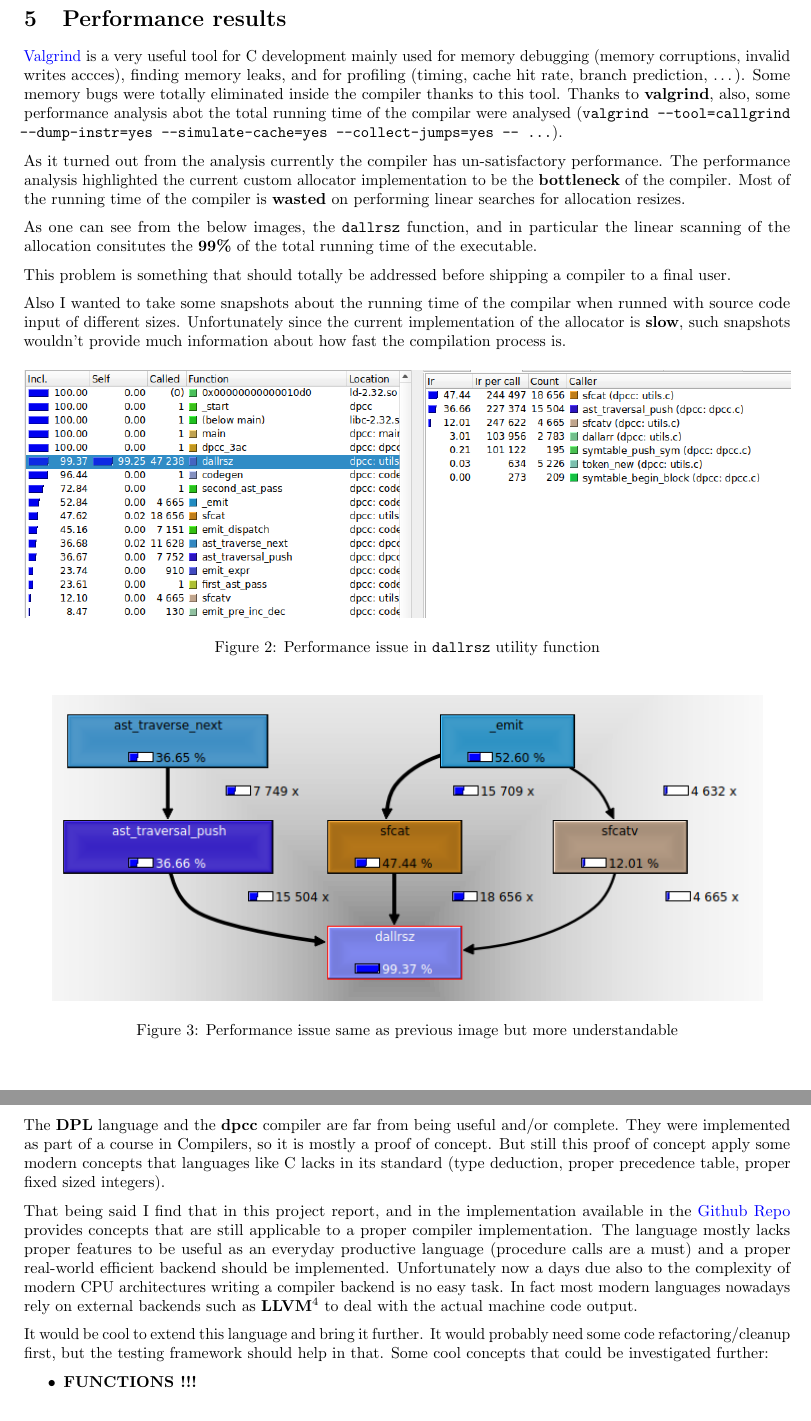
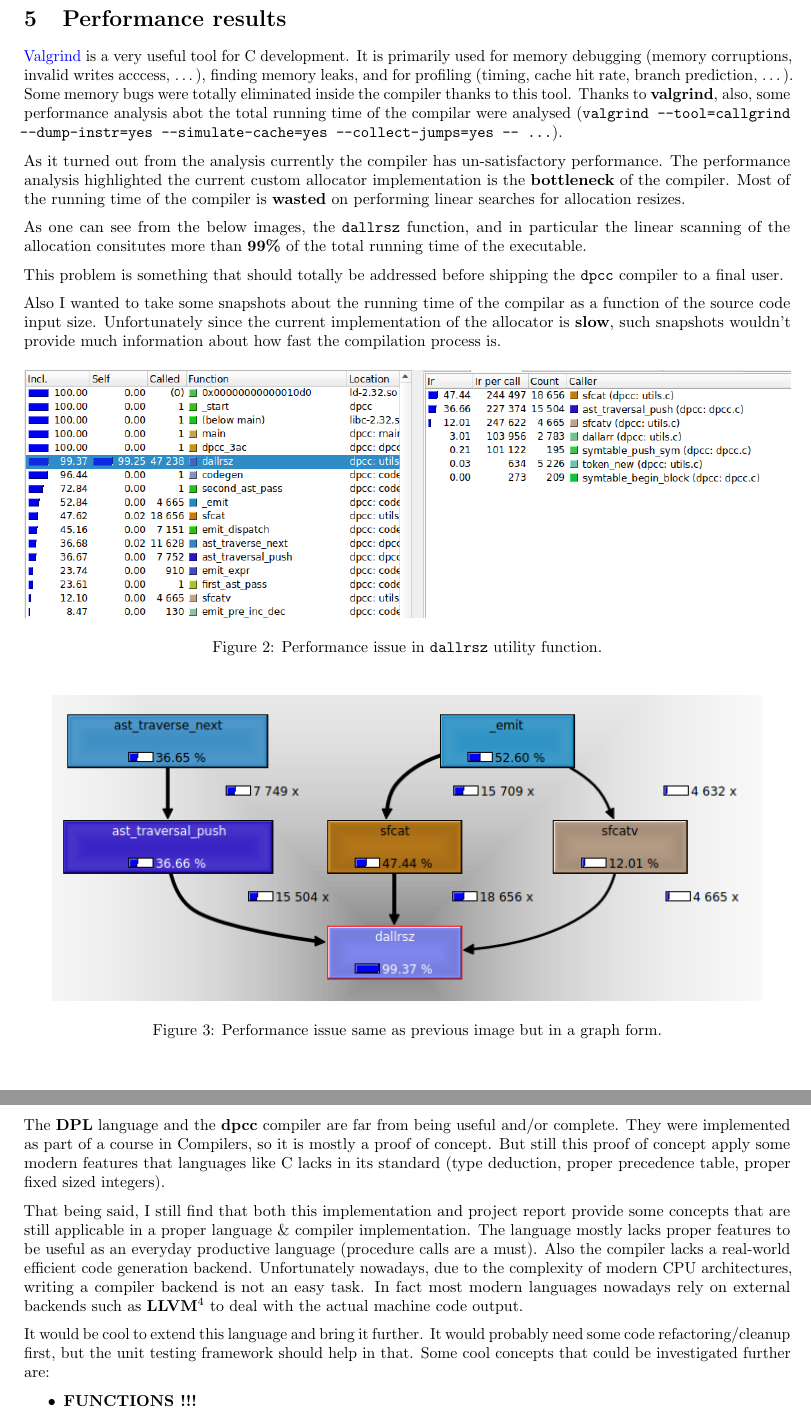
Before and after one commit to dparo/dpcc, a LaTeX document (docs/main.tex): two parts of pages 13 and 15 of 20, joined at a grey line, cut so that both start at the same text. Compiled offline with pdfLaTeX.

Commit message:
More docs

```diff
--- a/docs/main.tex
+++ b/docs/main.tex
@@ -839,36 +839,36 @@ Here's instead some examples from \texttt{test/invalid.dpl}:
 
 \section{Performance results}
 
-\urlref{https://www.valgrind.org/}{Valgrind} is a very useful tool for C development mainly used for
-memory debugging (memory corruptions, invalid writes accces), finding memory leaks, and for
+\urlref{https://www.valgrind.org/}{Valgrind} is a very useful tool for C development. It is primarily used for
+memory debugging (memory corruptions, invalid writes acccess, \dots), finding memory leaks, and for
 profiling (timing, cache hit rate, branch prediction, \dots). Some memory bugs were totally eliminated
 inside the compiler thanks to this tool. Thanks to \textbf{valgrind}, also, some performance analysis abot the
 total running time of the compilar were analysed (\texttt{valgrind --tool=callgrind --dump-instr=yes --simulate-cache=yes --collect-jumps=yes -- \dots}).
 
 As it turned out from the analysis currently the compiler has un-satisfactory performance. The performance analysis
-highlighted the current custom allocator implementation to be the \textbf{bottleneck} of the compiler. Most
+highlighted the current custom allocator implementation is the \textbf{bottleneck} of the compiler. Most
 of the running time of the compiler is \textbf{wasted} on performing linear searches for allocation resizes.
 
 As one can see from the below images, the \texttt{dallrsz} function, and in particular the linear scanning of the allocation
-consitutes the \textbf{99\%} of the total running time of the executable.
+consitutes more than \textbf{99\%} of the total running time of the executable.
 
-This problem is something that should totally be addressed before shipping a compiler to a final user.
+This problem is something that should totally be addressed before shipping the \texttt{dpcc} compiler to a final user.
 
-Also I wanted to take some snapshots about the running time of the compilar when runned with source code input
-of different sizes. Unfortunately since the current implementation of the allocator is \textbf{slow}, such snapshots
+Also I wanted to take some snapshots about the running time of the compilar as a function of the  source code input
+size. Unfortunately since the current implementation of the allocator is \textbf{slow}, such snapshots
 wouldn't provide much information about how fast the compilation process is.
 
 \begin{figure}[H]
     \centering
     \includegraphics[width=\linewidth]{imgs/dallrsz_performance_issue.png}
-    \caption{Performance issue in \texttt{dallrsz} utility function}
+    \caption{Performance issue in \texttt{dallrsz} utility function.}
 \end{figure}
 
 
 \begin{figure}[H]
     \centering
     \includegraphics[scale=0.85]{imgs/dallrsz_callgraph.png}
-    \caption{Performance issue same as previous image but more understandable}
+    \caption{Performance issue same as previous image but in a graph form.}
 \end{figure}
 
 
@@ -885,17 +885,17 @@ wouldn't provide much information about how fast the compilation process is.
 
 The \textbf{DPL} language and the \textbf{dpcc} compiler are far from being useful and/or complete.
 They were implemented as part of a course in Compilers, so it is mostly a proof of concept. But still
-this proof of concept apply some modern concepts that languages like C lacks in its standard (type deduction, proper precedence table, proper fixed sized integers).
+this proof of concept apply some modern features that languages
+like C lacks in its standard (type deduction, proper precedence table, proper fixed sized integers).
 
-That being said I find that in this project report, and in the implementation available in the \urlref{https://github.com/dparo/dpcc}{Github Repo}
-provides concepts that are still applicable to a proper compiler implementation.
-The language mostly lacks proper features to be useful as an everyday productive language (procedure calls are a must)
-and a proper real-world efficient backend should be implemented. Unfortunately now a days due also to the complexity
-of modern CPU architectures writing a compiler backend is no easy task. In fact most modern languages
+That being said, I still find that both this implementation and project report provide some concepts that are still applicable in a proper language \& compiler implementation.
+The language mostly lacks proper features to be useful as an everyday productive language (procedure calls are a must).
+Also the compiler lacks a  real-world efficient code generation backend. Unfortunately nowadays, due to the complexity
+of modern CPU architectures, writing a compiler backend is not an easy task. In fact most modern languages
 nowadays rely on external backends such as \textbf{LLVM}\footnote{\urlref{https://llvm.org/}{LLVM Website}} to deal with the actual machine code output.
 
 It would be cool to extend this language and bring it further. It would probably need some code refactoring/cleanup first,
-but the testing framework should help in that. Some cool concepts that could be investigated further:
+but the unit testing framework should help in that. Some cool concepts that could be investigated further are:
 
 \begin{itemize}
 \item \textbf{FUNCTIONS !!!}
```
Also changed, not shown: docs/main.pdf, docs/main.tex (2 more changed lines).
